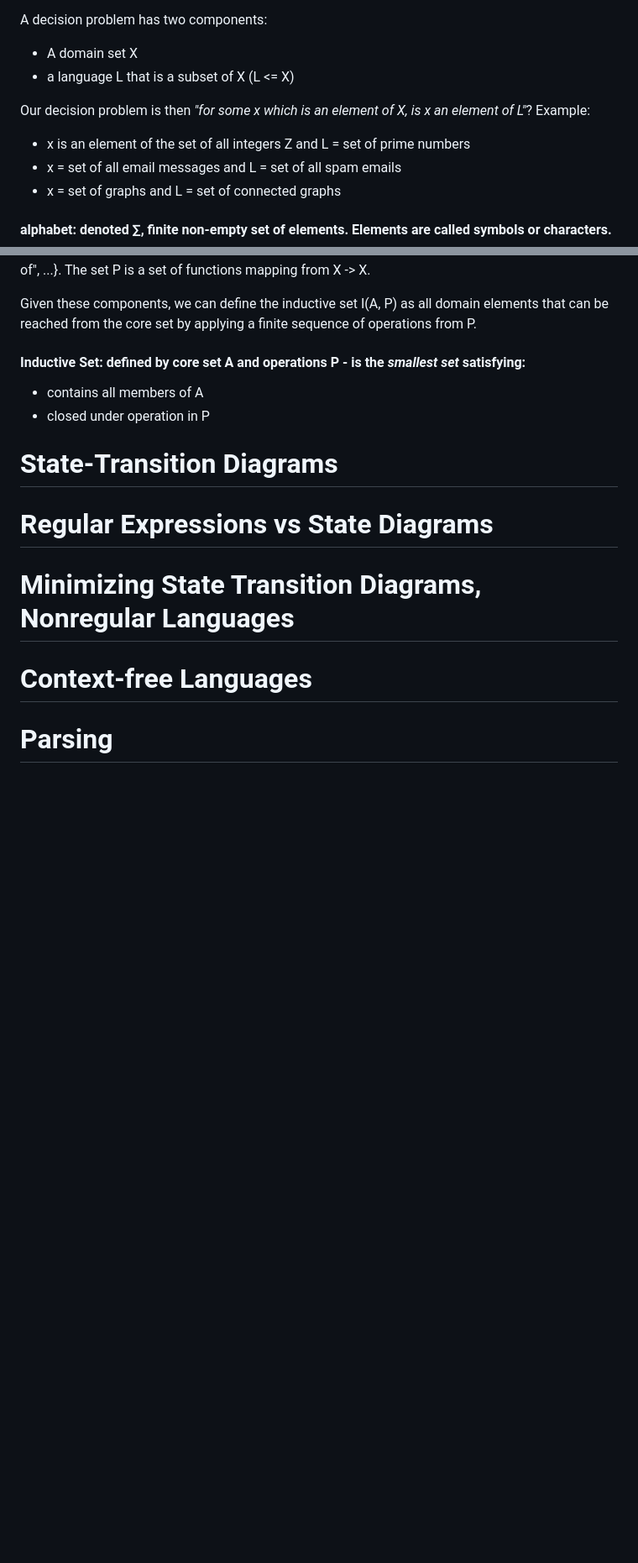
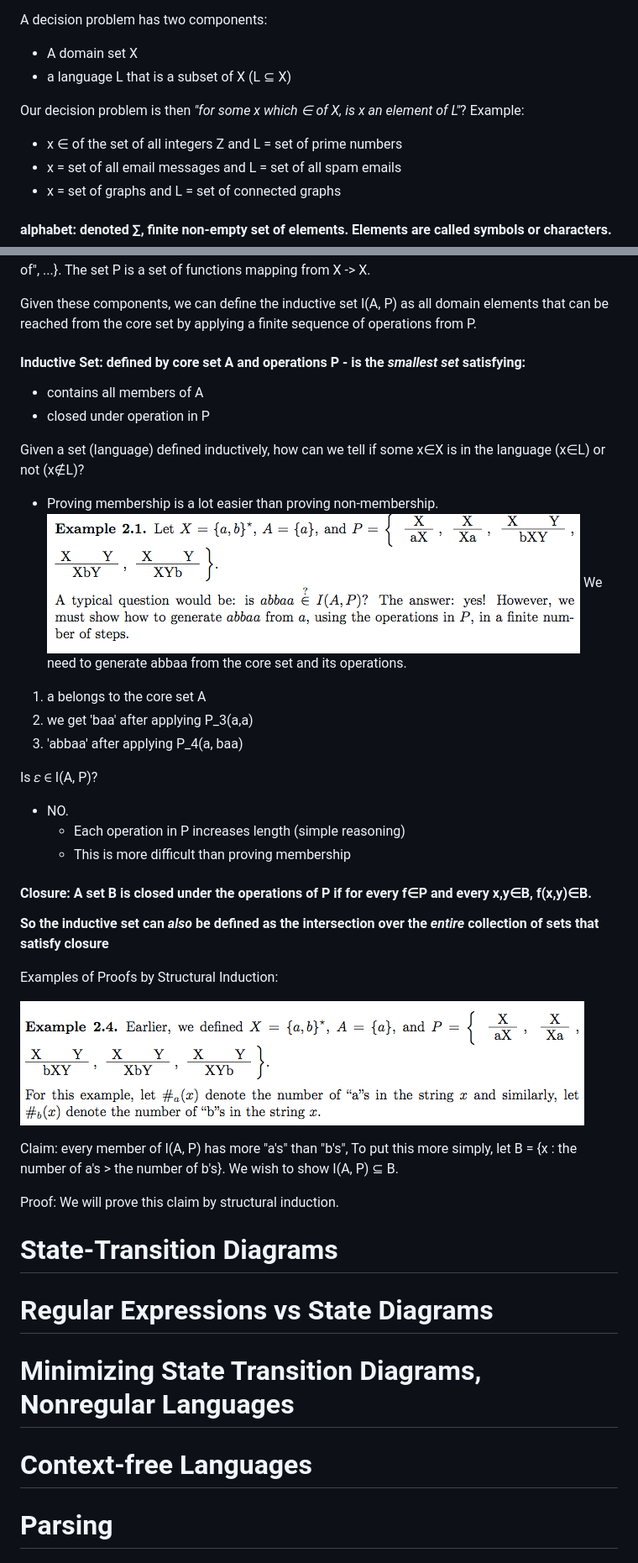
Before and after one commit to KarishmaDaga/course-notes, a Markdown page: cisc223.md, 2 parts joined by grey strips. Shown: that part at 84% size. Drawn GitHub-style; pictures changed too: structural-induction-example2.png (added); blank space fills up the shorter version.

Commit message:
update notes, add example

```diff
--- a/cisc223.md
+++ b/cisc223.md
@@ -109,10 +109,10 @@ We model decision problems using *formal languages*.
 
 A decision problem has two components:
 * A domain set X
-* a language L that is a subset of X (L <= X)
+* a language L that is a subset of X (L ⊆ X)
 
-Our decision problem is then *"for some x which is an element of X, is x an element of L"*? Example:
-* x is an element of the set of all integers Z and L = set of prime numbers
+Our decision problem is then *"for some x which ∈ of X, is x an element of L"*? Example:
+* x ∈ of the set of all integers Z and L = set of prime numbers
 * x = set of all email messages and L = set of all spam emails
 * x = set of graphs and L = set of connected graphs
 
@@ -149,10 +149,36 @@ We want languages to be able to model every computational task. We need several
 
   Given these components, we can define the inductive set I(A, P) as all domain elements that can be reached from the core set by applying a finite sequence of operations from P.
 
-  #### Inductive Set: defined by core set A and operations P - is the _smallest set_ satisfying:
+#### Inductive Set: defined by core set A and operations P - is the _smallest set_ satisfying:
   * contains all members of A
   * closed under operation in P
 
+Given a set (language) defined inductively, how can we tell if some x∈X is in the language (x∈L) or not (x∉L)?
+* Proving membership is a lot easier than proving non-membership.
+![alt text](structural-induction-example2.png)
+We need to generate abbaa from the core set and its operations.
+
+
+1. a belongs to the core set A
+2. we get 'baa' after applying P_3(a,a)
+3. 'abbaa' after applying P_4(a, baa)
+
+Is 𝜀 ∈ I(A, P)?
+- NO.
+  - Each operation in P increases length (simple reasoning)
+  - This is more difficult than proving membership
+
+#### Closure: A set B is closed under the operations of P if for every f∈P and every x,y∈B, f(x,y)∈B.
+
+**So the inductive set can _also_ be defined as the intersection over the _entire_ collection of sets that satisfy closure**
+
+Examples of Proofs by Structural Induction:
+
+![alt text](structural-induction-example.png)
+
+Claim: every member of I(A, P) has more "a's" than "b's", To put this more simply, let B = {x : the number of a's > the number of b's}. We wish to show I(A, P) ⊆ B.
+
+Proof: We will prove this claim by structural induction.
 
 
 <h1 id="#state-transition">State-Transition Diagrams</h1>
```
